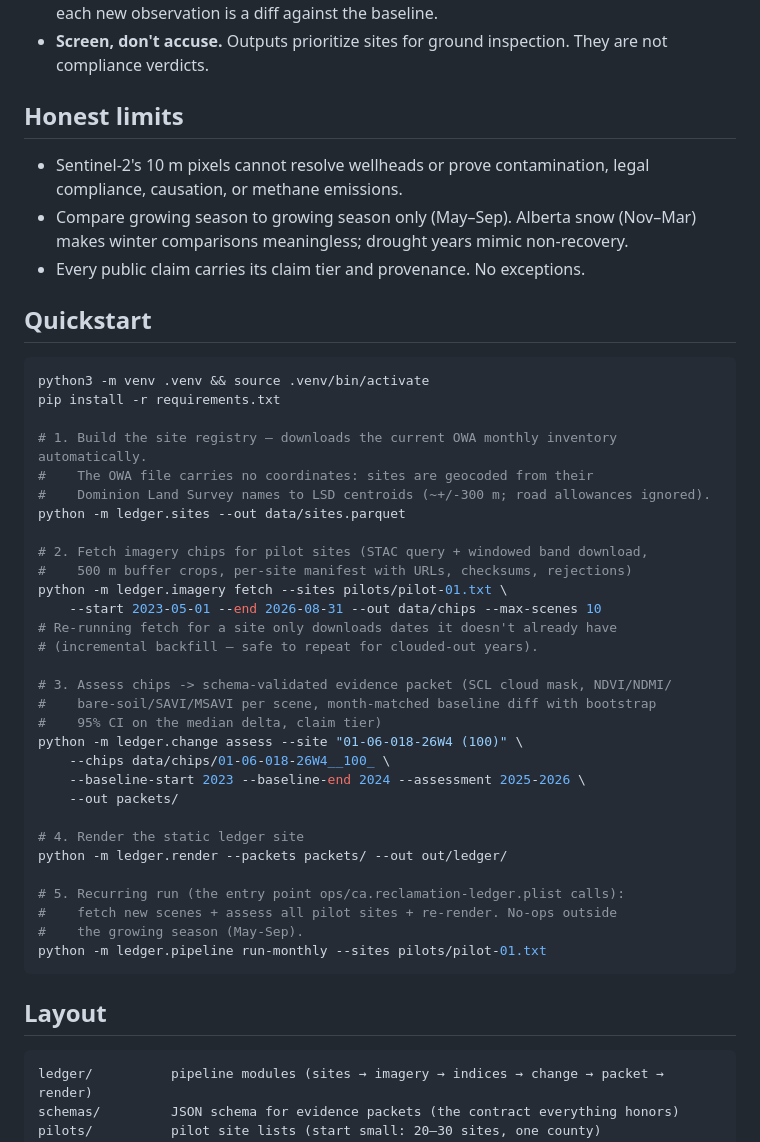
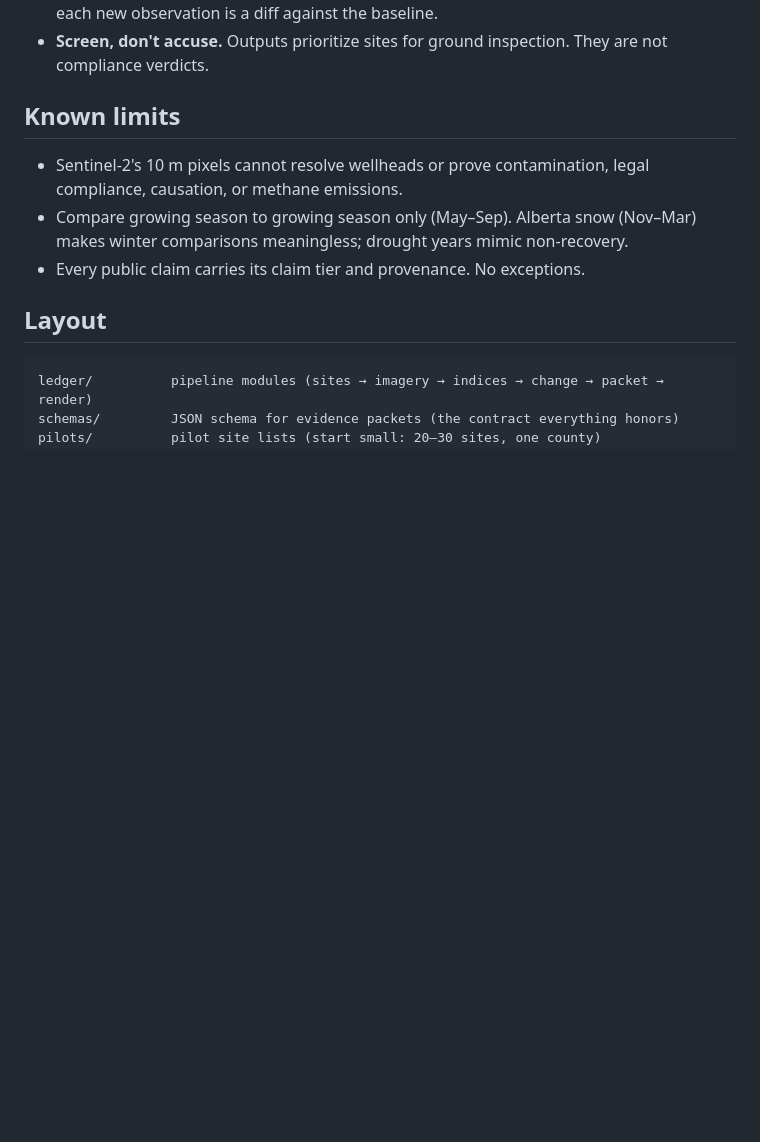
Before and after one commit to marsojuji-cmyk/reclamation-evidence-ledger, a Markdown page: README.md, the part around one of its changes. Rendered like a GitHub page; blank space fills up the shorter version.

````diff
--- a/README.md
+++ b/README.md
@@ -66,7 +121,7 @@ Borrowed from imagery interpretation tradecraft:
 - **Screen, don't accuse.** Outputs prioritize sites for ground inspection.
   They are not compliance verdicts.
 
-## Honest limits
+## Known limits
 
 - Sentinel-2's 10 m pixels cannot resolve wellheads or prove contamination,
   legal compliance, causation, or methane emissions.
@@ -74,41 +129,6 @@ Borrowed from imagery interpretation tradecraft:
   (Nov–Mar) makes winter comparisons meaningless; drought years mimic
   non-recovery.
 - Every public claim carries its claim tier and provenance. No exceptions.
-
-## Quickstart
-
-```bash
-python3 -m venv .venv && source .venv/bin/activate
-pip install -r requirements.txt
-
-# 1. Build the site registry — downloads the current OWA monthly inventory automatically.
-#    The OWA file carries no coordinates: sites are geocoded from their
-#    Dominion Land Survey names to LSD centroids (~+/-300 m; road allowances ignored).
-python -m ledger.sites --out data/sites.parquet
-
-# 2. Fetch imagery chips for pilot sites (STAC query + windowed band download,
-#    500 m buffer crops, per-site manifest with URLs, checksums, rejections)
-python -m ledger.imagery fetch --sites pilots/pilot-01.txt \
-    --start 2023-05-01 --end 2026-08-31 --out data/chips --max-scenes 10
-# Re-running fetch for a site only downloads dates it doesn't already have
-# (incremental backfill — safe to repeat for clouded-out years).
-
-# 3. Assess chips -> schema-validated evidence packet (SCL cloud mask, NDVI/NDMI/
-#    bare-soil/SAVI/MSAVI per scene, month-matched baseline diff with bootstrap
-#    95% CI on the median delta, claim tier)
-python -m ledger.change assess --site "01-06-018-26W4 (100)" \
-    --chips data/chips/01-06-018-26W4__100_ \
-    --baseline-start 2023 --baseline-end 2024 --assessment 2025-2026 \
-    --out packets/
-
-# 4. Render the static ledger site
-python -m ledger.render --packets packets/ --out out/ledger/
-
-# 5. Recurring run (the entry point ops/ca.reclamation-ledger.plist calls):
-#    fetch new scenes + assess all pilot sites + re-render. No-ops outside
-#    the growing season (May-Sep).
-python -m ledger.pipeline run-monthly --sites pilots/pilot-01.txt
-```
 
 ## Layout
 
````
Also changed, not shown: other parts of README.md (+73 -20 lines).
